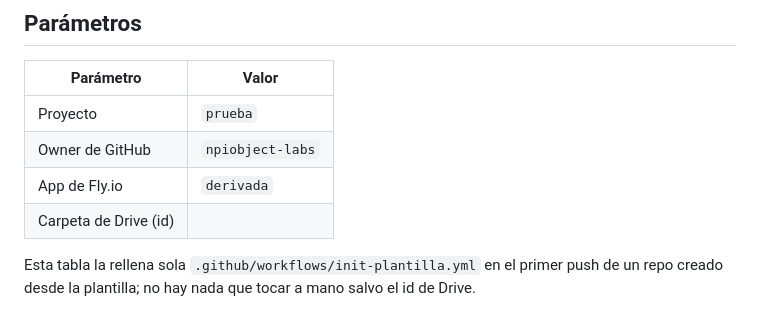
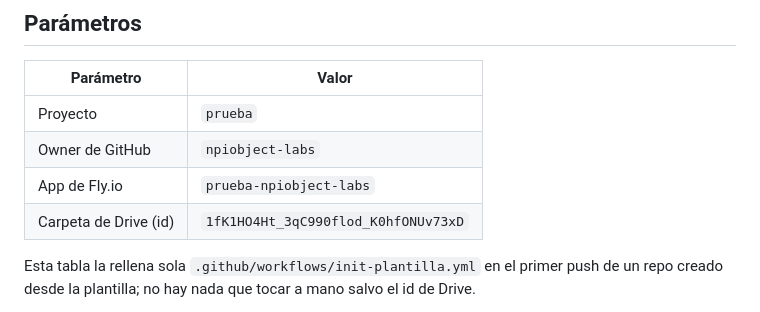
Before and after one commit to npiobject-labs/prueba, a Markdown page: CLAUDE.md, the part around the change. GitHub-like rendering.

Commit message:
Anotar parametros: Drive y app de Fly

```diff
--- a/CLAUDE.md
+++ b/CLAUDE.md
@@ -8,8 +8,8 @@ Flujo "PC arranca, móvil continúa": el desarrollo, la revisión y las pruebas
 |---|---|
 | Proyecto | `prueba` |
 | Owner de GitHub | `npiobject-labs` |
-| App de Fly.io | `derivada` |
-| Carpeta de Drive (id) |  |
+| App de Fly.io | `prueba-npiobject-labs` |
+| Carpeta de Drive (id) | `1fK1HO4Ht_3qC990flod_K0hfONUv73xD` |
 
 Esta tabla la rellena sola `.github/workflows/init-plantilla.yml` en el primer push de un repo creado desde la plantilla; no hay nada que tocar a mano salvo el id de Drive.
 
```
